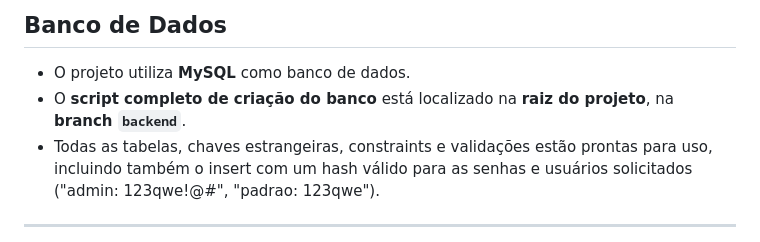
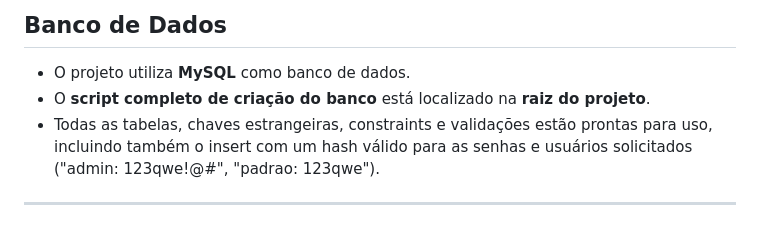
Before and after one commit to MurukLuan/Desafio_back-end, a Markdown page: README.md, the part around the change. GitHub-like rendering.

Commit message:
alterando o readme.md para ficar mais completo

```diff
--- a/README.md
+++ b/README.md
@@ -19,7 +19,7 @@ Utiliza **Java 8**, **Spring Boot**, **Spring Security**, **JWT** e **MySQL**.
 ## Banco de Dados
 
 - O projeto utiliza **MySQL** como banco de dados.
-- O **script completo de criação do banco** está localizado na **raiz do projeto**, na **branch `backend`**.
+- O **script completo de criação do banco** está localizado na **raiz do projeto**.
 - Todas as tabelas, chaves estrangeiras, constraints e validações estão prontas para uso, incluindo também o insert com um hash válido
 para as senhas e usuários solicitados ("admin: 123qwe!@#", "padrao: 123qwe").
 
```
